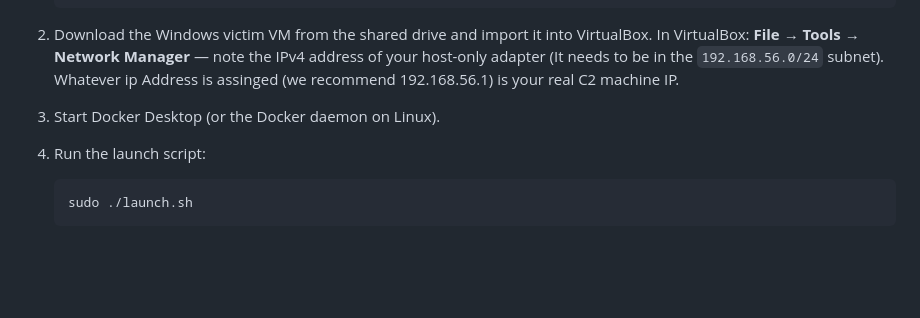
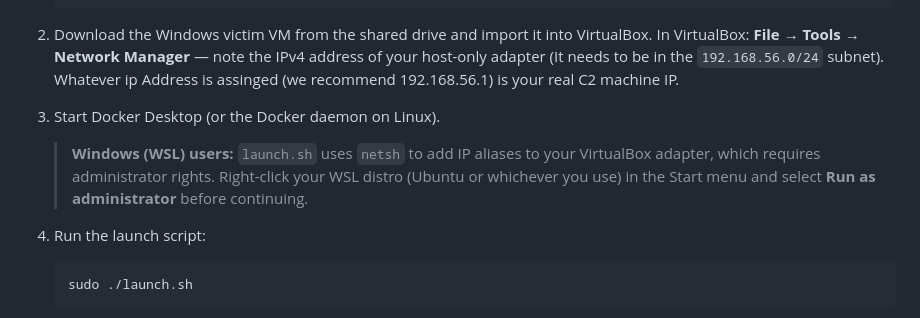
Before and after one commit to JacobTaylor3/Docker-Lab-Milestone-1, a Markdown page: README.md, the part around the change. Rendered like a GitHub page; blank space fills up the shorter version.

````diff
--- a/README.md
+++ b/README.md
@@ -11,6 +11,8 @@
 2. Download the Windows victim VM from the shared drive and import it into VirtualBox. In VirtualBox: **File → Tools → Network Manager** — note the IPv4 address of your host-only adapter (It needs to be in the `192.168.56.0/24` subnet). Whatever ip Address is assinged (we recommend 192.168.56.1) is your real C2 machine IP.
 
 4. Start Docker Desktop (or the Docker daemon on Linux).
+
+   > **Windows (WSL) users:** `launch.sh` uses `netsh` to add IP aliases to your VirtualBox adapter, which requires administrator rights. Right-click your WSL distro (Ubuntu or whichever you use) in the Start menu and select **Run as administrator** before continuing.
 
 5. Run the launch script:
    ```bash
````
